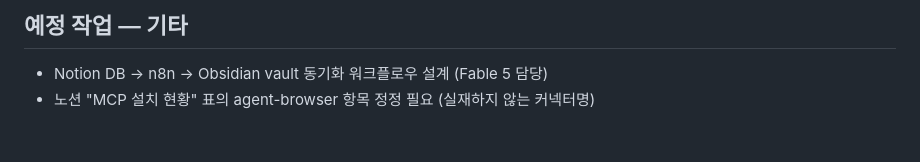
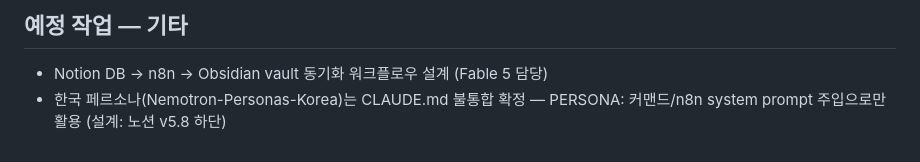
Before and after one commit to vierzhen-del/14fiance, a Markdown page: CLAUDE.md, the part around the change. GitHub-like rendering.

Commit message:
Record persona non-integration decision, drop completed Notion-fix todo
The agent-browser correction in the Notion doc was completed this
session, so its todo entry is stale. Replaces it with the settled
decision that Nemotron-Personas-Korea stays out of CLAUDE.md files
(persona is content-generation context, not repo convention) and is
used only via the PERSONA: command or n8n/API system-prompt injection.

Co-Authored-By: Claude Fable 5 <noreply@anthropic.com>
Claude-Session: https://claude.ai/code/session_01PssoV4DCzTdyfdS8iPVU3g

```diff
--- a/CLAUDE.md
+++ b/CLAUDE.md
@@ -87,4 +87,4 @@ This file provides guidance to Claude Code (claude.ai/code) when working with co
 ## 예정 작업 — 기타
 
 - Notion DB → n8n → Obsidian vault 동기화 워크플로우 설계 (Fable 5 담당)
-- 노션 "MCP 설치 현황" 표의 agent-browser 항목 정정 필요 (실재하지 않는 커넥터명)
+- 한국 페르소나(Nemotron-Personas-Korea)는 CLAUDE.md 불통합 확정 — PERSONA: 커맨드/n8n system prompt 주입으로만 활용 (설계: 노션 v5.8 하단)
```
